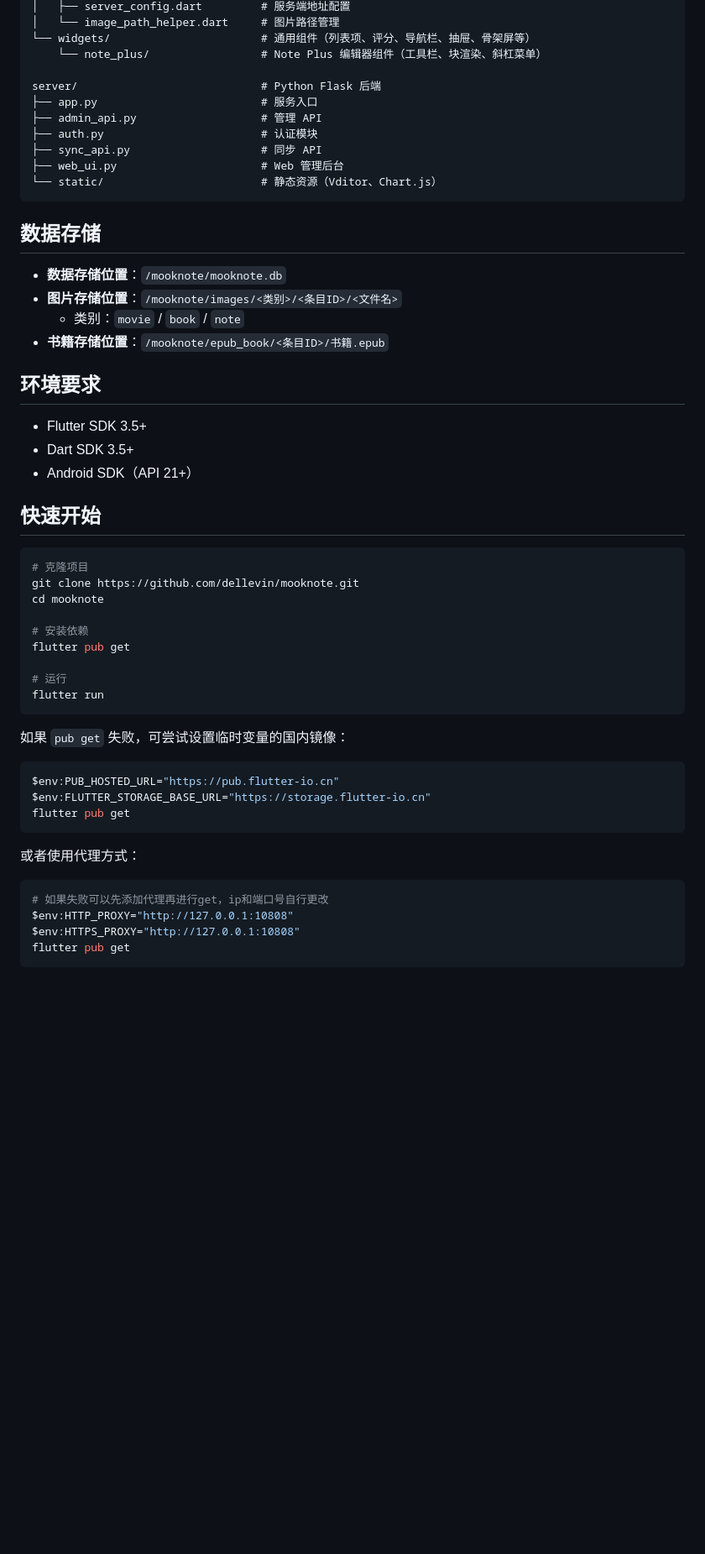
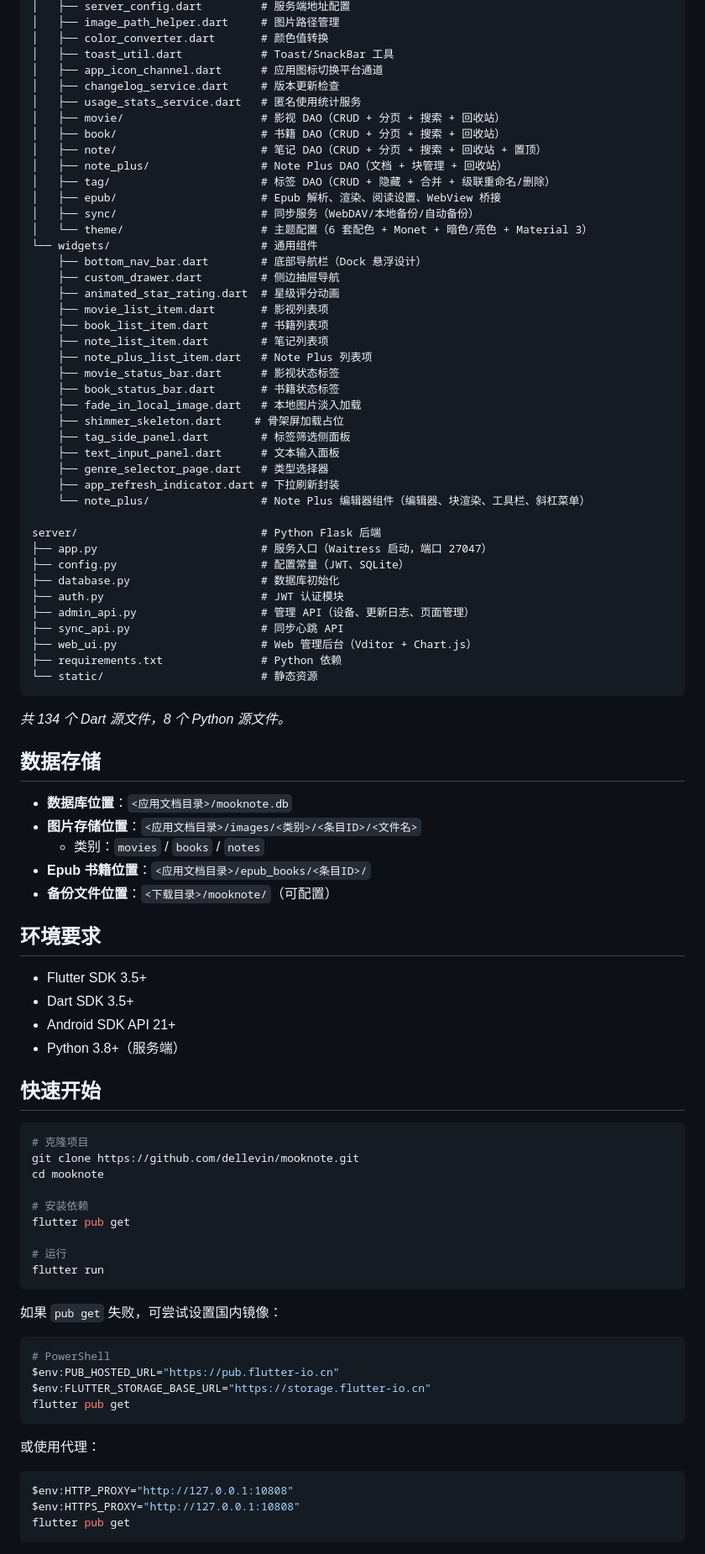
Before and after one commit to dellevin/mooknote, a Markdown page: README.md, the part around one of its changes. Shown at 84% size. Rendered like a GitHub page; blank space fills up the shorter version.

````diff
--- a/README.md
+++ b/README.md
@@ -152,29 +167,64 @@ lib/
 │   ├── server_config.dart         # 服务端地址配置
-│   └── image_path_helper.dart     # 图片路径管理
-└── widgets/                       # 通用组件（列表项、评分、导航栏、抽屉、骨架屏等）
-    └── note_plus/                 # Note Plus 编辑器组件（工具栏、块渲染、斜杠菜单）
+│   ├── image_path_helper.dart     # 图片路径管理
+│   ├── color_converter.dart       # 颜色值转换
+│   ├── toast_util.dart            # Toast/SnackBar 工具
+│   ├── app_icon_channel.dart      # 应用图标切换平台通道
+│   ├── changelog_service.dart     # 版本更新检查
+│   ├── usage_stats_service.dart   # 匿名使用统计服务
+│   ├── movie/                     # 影视 DAO（CRUD + 分页 + 搜索 + 回收站）
+│   ├── book/                      # 书籍 DAO（CRUD + 分页 + 搜索 + 回收站）
+│   ├── note/                      # 笔记 DAO（CRUD + 分页 + 搜索 + 回收站 + 置顶）
+│   ├── note_plus/                 # Note Plus DAO（文档 + 块管理 + 回收站）
+│   ├── tag/                       # 标签 DAO（CRUD + 隐藏 + 合并 + 级联重命名/删除）
+│   ├── epub/                      # Epub 解析、渲染、阅读设置、WebView 桥接
+│   ├── sync/                      # 同步服务（WebDAV/本地备份/自动备份）
+│   └── theme/                     # 主题配置（6 套配色 + Monet + 暗色/亮色 + Material 3）
+└── widgets/                       # 通用组件
+    ├── bottom_nav_bar.dart        # 底部导航栏（Dock 悬浮设计）
+    ├── custom_drawer.dart         # 侧边抽屉导航
+    ├── animated_star_rating.dart  # 星级评分动画
+    ├── movie_list_item.dart       # 影视列表项
+    ├── book_list_item.dart        # 书籍列表项
+    ├── note_list_item.dart        # 笔记列表项
+    ├── note_plus_list_item.dart   # Note Plus 列表项
+    ├── movie_status_bar.dart      # 影视状态标签
+    ├── book_status_bar.dart       # 书籍状态标签
+    ├── fade_in_local_image.dart   # 本地图片淡入加载
+    ├── shimmer_skeleton.dart     # 骨架屏加载占位
+    ├── tag_side_panel.dart        # 标签筛选侧面板
+    ├── text_input_panel.dart      # 文本输入面板
+    ├── genre_selector_page.dart   # 类型选择器
+    ├── app_refresh_indicator.dart # 下拉刷新封装
+    └── note_plus/                 # Note Plus 编辑器组件（编辑器、块渲染、工具栏、斜杠菜单）
 
 server/                            # Python Flask 后端
-├── app.py                         # 服务入口
-├── admin_api.py                   # 管理 API
-├── auth.py                        # 认证模块
-├── sync_api.py                    # 同步 API
-├── web_ui.py                      # Web 管理后台
-└── static/                        # 静态资源（Vditor、Chart.js）
+├── app.py                         # 服务入口（Waitress 启动，端口 27047）
+├── config.py                      # 配置常量（JWT、SQLite）
+├── database.py                    # 数据库初始化
+├── auth.py                        # JWT 认证模块
+├── admin_api.py                   # 管理 API（设备、更新日志、页面管理）
+├── sync_api.py                    # 同步心跳 API
+├── web_ui.py                      # Web 管理后台（Vditor + Chart.js）
+├── requirements.txt               # Python 依赖
+└── static/                        # 静态资源
 ```
+
+*共 134 个 Dart 源文件，8 个 Python 源文件。*
 
 ## 数据存储
 
-- **数据存储位置**：`/mooknote/mooknote.db`
-- **图片存储位置**：`/mooknote/images/<类别>/<条目ID>/<文件名>`
-  - 类别：`movie` / `book` / `note`
-- **书籍存储位置**：`/mooknote/epub_book/<条目ID>/书籍.epub`
+- **数据库位置**：`<应用文档目录>/mooknote.db`
+- **图片存储位置**：`<应用文档目录>/images/<类别>/<条目ID>/<文件名>`
+  - 类别：`movies` / `books` / `notes`
+- **Epub 书籍位置**：`<应用文档目录>/epub_books/<条目ID>/`
+- **备份文件位置**：`<下载目录>/mooknote/`（可配置）
 
 ## 环境要求
 
 - Flutter SDK 3.5+
 - Dart SDK 3.5+
-- Android SDK（API 21+）
+- Android SDK API 21+
+- Python 3.8+（服务端）
 
 ## 快速开始
 
@@ -190,18 +240,18 @@ flutter pub get
 flutter run
 ```
 
-如果 `pub get` 失败，可尝试设置临时变量的国内镜像：
+如果 `pub get` 失败，可尝试设置国内镜像：
 
-```bash
+```powershell
+# PowerShell
 $env:PUB_HOSTED_URL="https://pub.flutter-io.cn"
 $env:FLUTTER_STORAGE_BASE_URL="https://storage.flutter-io.cn"
 flutter pub get
 ```
 
-或者使用代理方式：
+或使用代理：
 
-```bash
-# 如果失败可以先添加代理再进行get，ip和端口号自行更改
+```powershell
 $env:HTTP_PROXY="http://127.0.0.1:10808"
 $env:HTTPS_PROXY="http://127.0.0.1:10808"
 flutter pub get
````
Also changed, not shown: other parts of README.md (+70 -61 lines).
